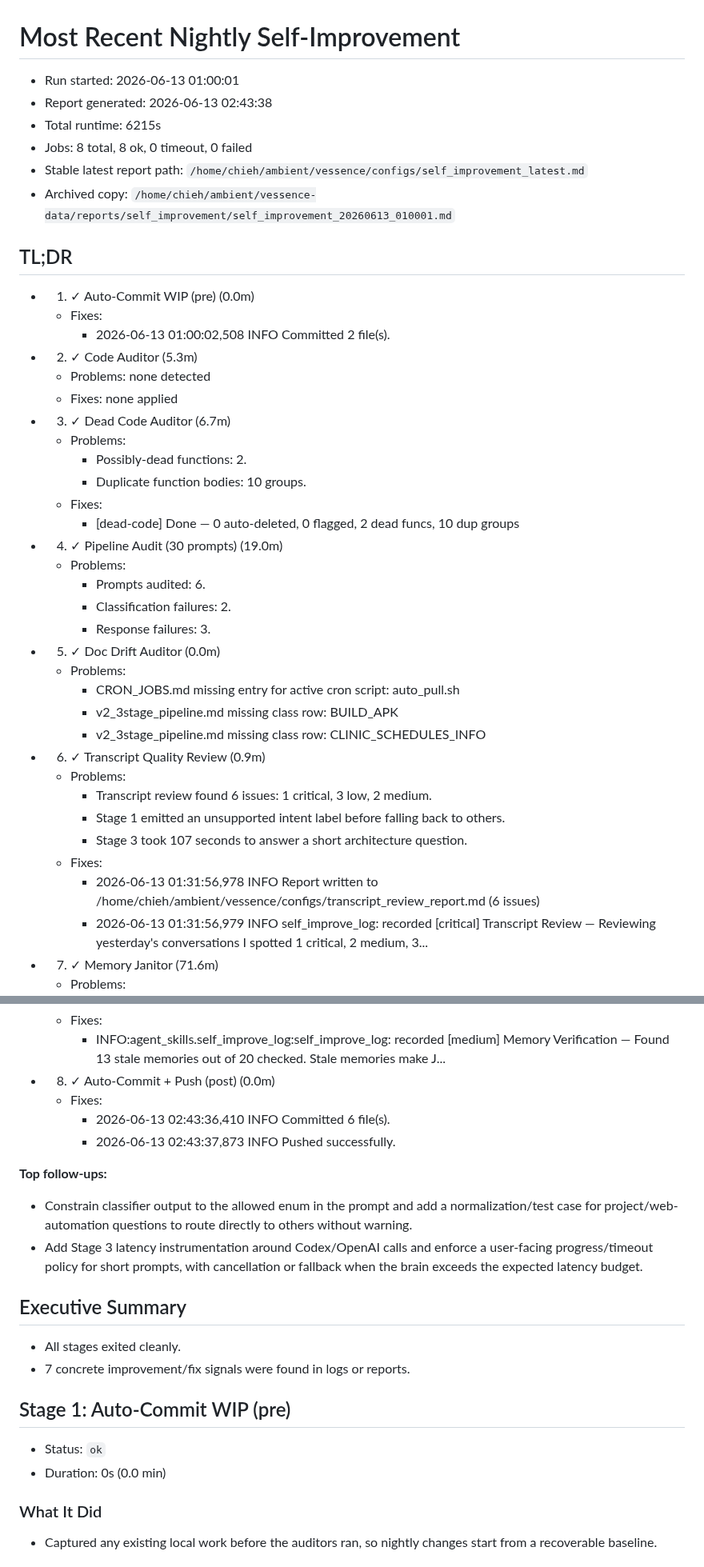
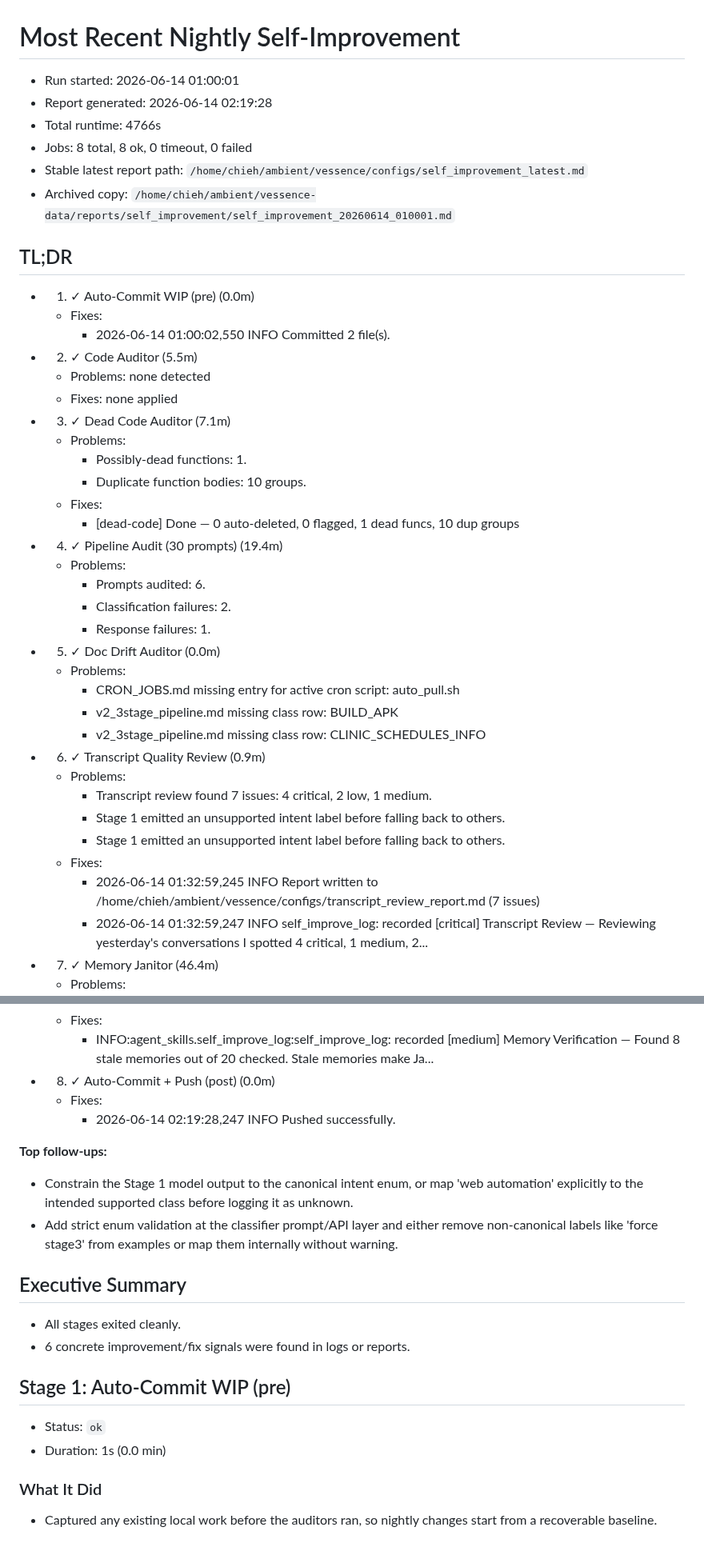
Before and after one commit to endsley/vessence, a Markdown page: vessence/configs/self_improvement_latest.md, 2 parts joined by grey strips. Shown at 80% size. GitHub-like rendering.

```diff
--- a/vessence/configs/self_improvement_latest.md
+++ b/vessence/configs/self_improvement_latest.md
@@ -1,31 +1,31 @@
 # Most Recent Nightly Self-Improvement
 
-- Run started: 2026-06-13 01:00:01
-- Report generated: 2026-06-13 02:43:38
-- Total runtime: 6215s
+- Run started: 2026-06-14 01:00:01
+- Report generated: 2026-06-14 02:19:28
+- Total runtime: 4766s
 - Jobs: 8 total, 8 ok, 0 timeout, 0 failed
 - Stable latest report path: `/home/chieh/ambient/vessence/configs/self_improvement_latest.md`
-- Archived copy: `/home/chieh/ambient/vessence-data/reports/self_improvement/self_improvement_20260613_010001.md`
+- Archived copy: `/home/chieh/ambient/vessence-data/reports/self_improvement/self_improvement_20260614_010001.md`
 
 ## TL;DR
 
 - 1. ✓ Auto-Commit WIP (pre) (0.0m)
   - Fixes:
-    - 2026-06-13 01:00:02,508 INFO Committed 2 file(s).
-- 2. ✓ Code Auditor (5.3m)
+    - 2026-06-14 01:00:02,550 INFO Committed 2 file(s).
+- 2. ✓ Code Auditor (5.5m)
   - Problems: none detected
   - Fixes: none applied
-- 3. ✓ Dead Code Auditor (6.7m)
+- 3. ✓ Dead Code Auditor (7.1m)
   - Problems:
-    - Possibly-dead functions: 2.
+    - Possibly-dead functions: 1.
     - Duplicate function bodies: 10 groups.
   - Fixes:
-    - [dead-code] Done — 0 auto-deleted, 0 flagged, 2 dead funcs, 10 dup groups
-- 4. ✓ Pipeline Audit (30 prompts) (19.0m)
+    - [dead-code] Done — 0 auto-deleted, 0 flagged, 1 dead funcs, 10 dup groups
+- 4. ✓ Pipeline Audit (30 prompts) (19.4m)
   - Problems:
     - Prompts audited: 6.
     - Classification failures: 2.
-    - Response failures: 3.
+    - Response failures: 1.
 - 5. ✓ Doc Drift Auditor (0.0m)
   - Problems:
     - CRON_JOBS.md missing entry for active cron script: auto_pull.sh
@@ -33,11 +33,11 @@
     - v2_3stage_pipeline.md missing class row: CLINIC_SCHEDULES_INFO
 - 6. ✓ Transcript Quality Review (0.9m)
   - Problems:
-    - Transcript review found 6 issues: 1 critical, 3 low, 2 medium.
+    - Transcript review found 7 issues: 4 critical, 2 low, 1 medium.
     - Stage 1 emitted an unsupported intent label before falling back to others.
-    - Stage 3 took 107 seconds to answer a short architecture question.
+    - Stage 1 emitted an unsupported intent label before falling back to others.
   - Fixes:
-    - 2026-06-13 01:31:56,978 INFO Report written to /home/chieh/ambient/vessence/configs/transcript_review_report.md (6 issues)
-    - 2026-06-13 01:31:56,979 INFO self_improve_log: recorded [critical] Transcript Review — Reviewing yesterday's conversations I spotted 1 critical, 2 medium, 3...
-- 7. ✓ Memory Janitor (71.6m)
+    - 2026-06-14 01:32:59,245 INFO Report written to /home/chieh/ambient/vessence/configs/transcript_review_report.md (7 issues)
+    - 2026-06-14 01:32:59,247 INFO self_improve_log: recorded [critical] Transcript Review — Reviewing yesterday's conversations I spotted 4 critical, 1 medium, 2...
+- 7. ✓ Memory Janitor (46.4m)
   - Problems:
@@ -47,24 +47,23 @@
   - Fixes:
-    - INFO:agent_skills.self_improve_log:self_improve_log: recorded [medium] Memory Verification — Found 13 stale memories out of 20 checked. Stale memories make J...
+    - INFO:agent_skills.self_improve_log:self_improve_log: recorded [medium] Memory Verification — Found 8 stale memories out of 20 checked. Stale memories make Ja...
 - 8. ✓ Auto-Commit + Push (post) (0.0m)
   - Fixes:
-    - 2026-06-13 02:43:36,410 INFO Committed 6 file(s).
-    - 2026-06-13 02:43:37,873 INFO Pushed successfully.
+    - 2026-06-14 02:19:28,247 INFO Pushed successfully.
 
 **Top follow-ups:**
 
-- Constrain classifier output to the allowed enum in the prompt and add a normalization/test case for project/web-automation questions to route directly to others without warning.
-- Add Stage 3 latency instrumentation around Codex/OpenAI calls and enforce a user-facing progress/timeout policy for short prompts, with cancellation or fallback when the brain exceeds the expected latency budget.
+- Constrain the Stage 1 model output to the canonical intent enum, or map 'web automation' explicitly to the intended supported class before logging it as unknown.
+- Add strict enum validation at the classifier prompt/API layer and either remove non-canonical labels like 'force stage3' from examples or map them internally without warning.
 
 ## Executive Summary
 
 - All stages exited cleanly.
-- 7 concrete improvement/fix signals were found in logs or reports.
+- 6 concrete improvement/fix signals were found in logs or reports.
 
 ## Stage 1: Auto-Commit WIP (pre)
 
 - Status: `ok`
-- Duration: 0s (0.0 min)
+- Duration: 1s (0.0 min)
 
 ### What It Did
 
```
Also changed, not shown: other parts of vessence/configs/self_improvement_latest.md (+31 -34 lines), vessence/configs/self_improve_log.md (+11 -0 lines).
